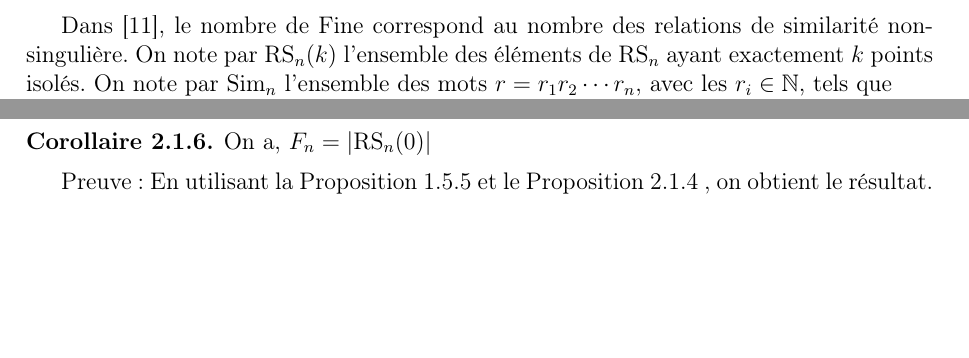
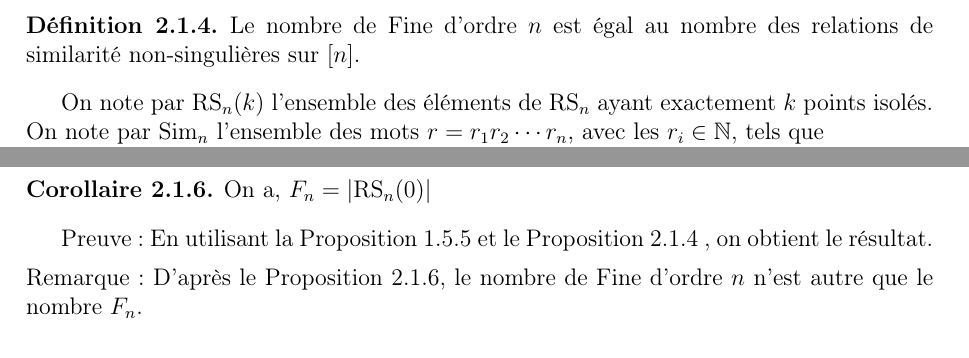
Before and after one commit to GandhiAndrianarivony/Memoire-Combinatoire-v2, a LaTeX document (main.tex, which reads chapters/Nombres de Fine, relation similarité et permutations.tex): two parts of pages 19 and 20 of 53 before the commit and two parts of pages 19 and 21 of 54 after it, joined at a grey line, cut so that both start at the same text, the shorter picture padded with empty space. Compiled offline with pdfLaTeX.

Commit message:
Fine number defintion

```diff
--- a/chapters/Nombres de Fine, relation similarité et permutations.tex
+++ b/chapters/Nombres de Fine, relation similarité et permutations.tex
@@ -37,11 +37,11 @@ On note par RS$_{n}$ l'ensemble des relations de similarité sur $[n]$.
 		isolé.
 	\end{rm}
 \end{definition}
-% \begin{definition}
-% 	\begin{rm}
-		Dans \cite{TFine}, le nombre de Fine correspond au nombre des relations de similarité non-singulière.
-% 	\end{rm}
-% \end{definition}
+\begin{definition}
+	\begin{rm}
+		Le nombre de Fine d'ordre $n$ est égal au nombre des relations de similarité non-singulières sur  $[n]$.
+	\end{rm}
+\end{definition}
 % Dans toute la suite, on note par $ \text{RS}_{n} $ l'ensemble des relations de similarité sur $ [n] $ et
 On note par RS$_{n}(k)$ l'ensemble des éléments de RS$_{n}$ ayant exactement $k$ points isolés.
 On note par Sim$_{n}$ l'ensemble des mots $r=r_{1} r_{2}\cdots r_{n}$, avec les $r_{i}\in\mathbb{N}$, tels que \\
@@ -124,8 +124,8 @@ $\overline{\rm{Dyck}}(n) = \{p \in $\rm{Dyck}$(n); |\{i \in $\rm{Mont}$(p); \gam
 		On a, $F_{n}=|$\rm{RS}$_{n}(0)|$
 	\end{rm}
 \end{corollaire}
-Preuve: En utilisant la \Cref{bij-DyckBar} et le \Cref{SimNOfK} , on obtient le résultat.
-
+Preuve: En utilisant la \Cref{bij-DyckBar} et le \Cref{SimNOfK} , on obtient le résultat.\vspace{5pt}\\
+Remarque: D'après le \Cref{fnToSRn0}, le nombre de Fine d'ordre $n$ n'est autre que le nombre $F_{n}$.
 
 \subsection{Relation entre $S_{n}^{k}(321)$ et \rm{RS}$_{n}(k)$}
 \begin{definition}
```
Also changed, not shown: Mémoire - Combi.pdf (deleted), Mémoire Combinatoire.pdf (added), main.pdf.
